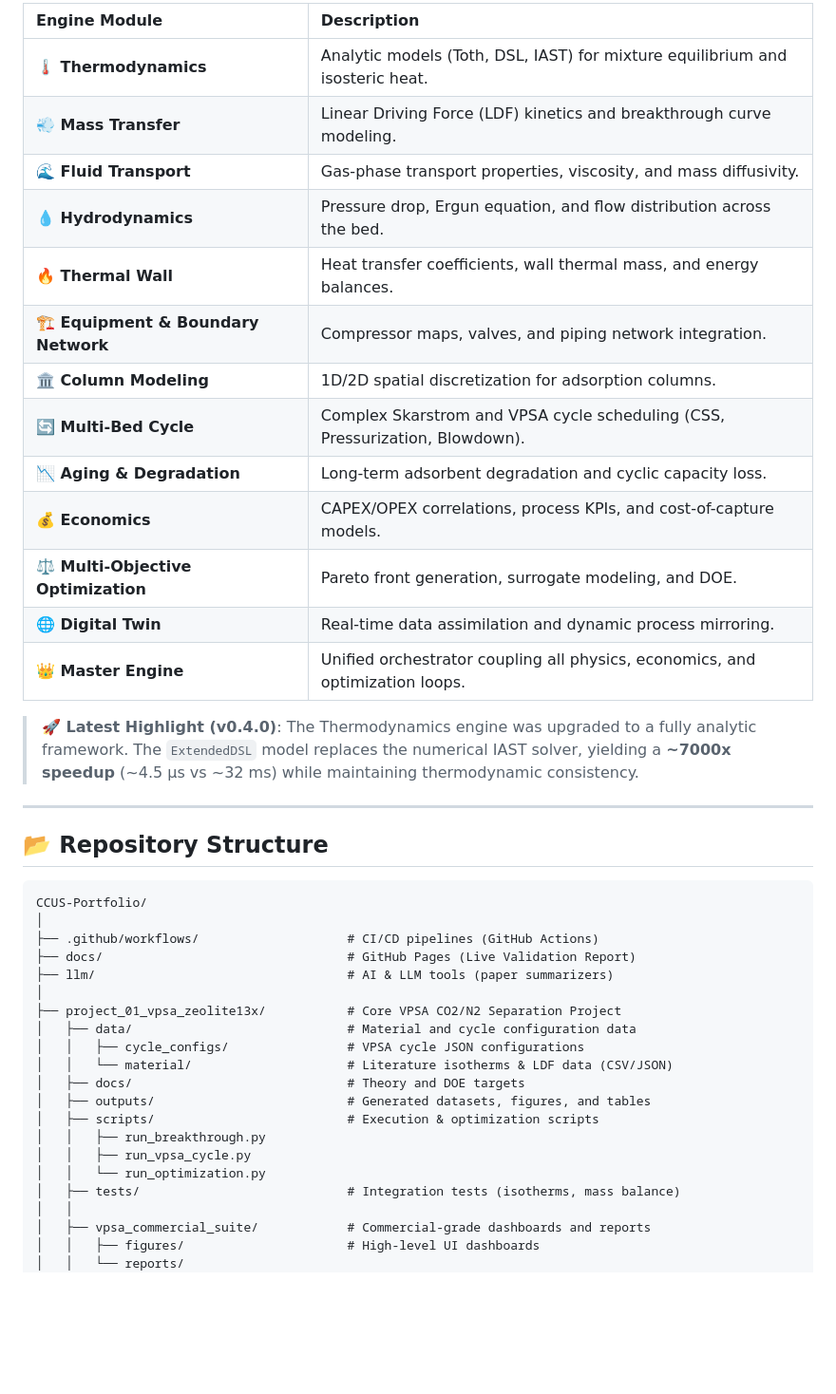
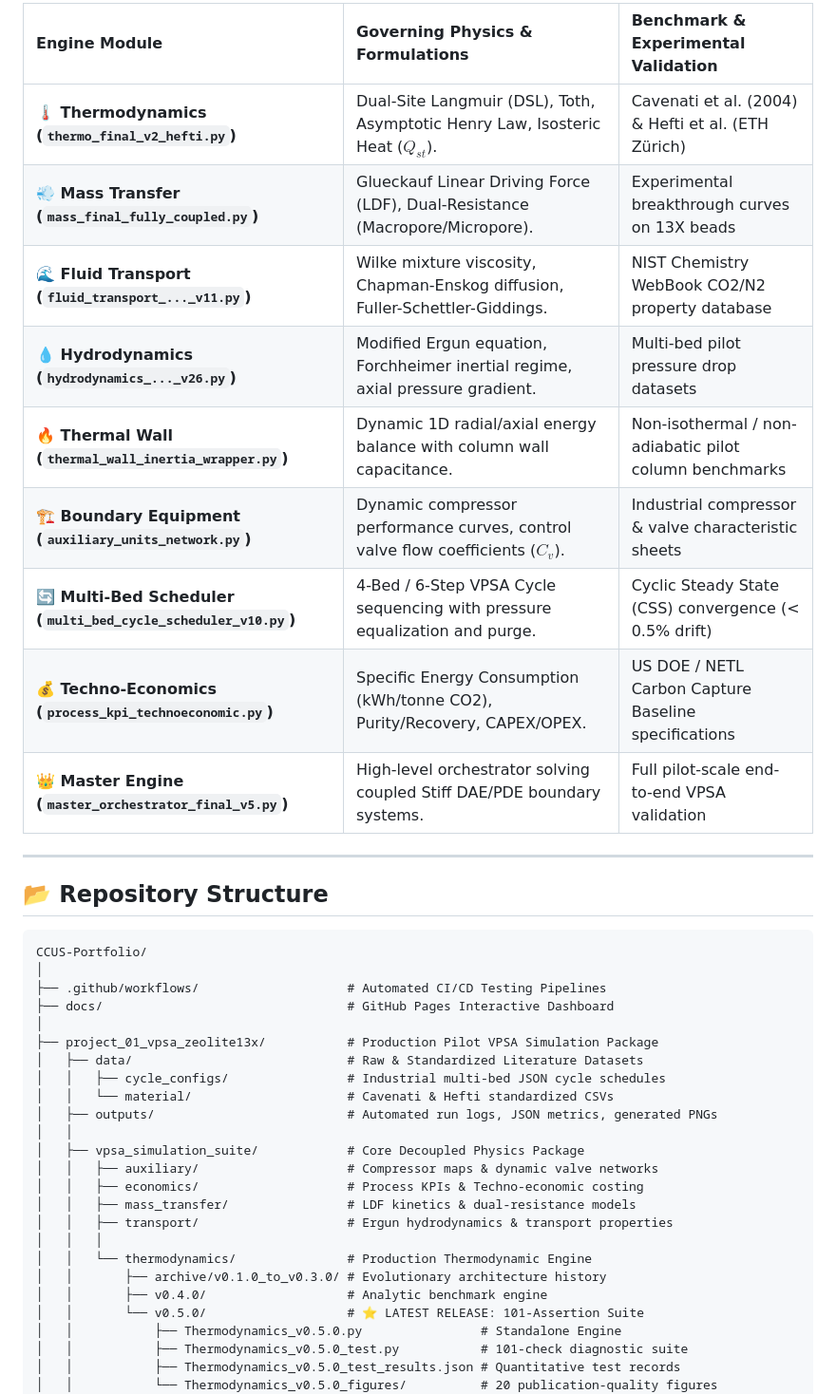
Before and after one commit to MahdiOftadeh/CCUS-Portfolio, a Markdown page: README.md, the part around one of its changes. Shown at 95% size. Drawn GitHub-style; blank space fills up the shorter version.

````diff
--- a/README.md
+++ b/README.md
@@ -97,46 +100,44 @@ The VPSA simulation suite is a modular, multi-physics platform. Every engine is
 
-| Engine Module | Description |
-| :--- | :--- |
-| **🌡️ Thermodynamics** | Analytic models (Toth, DSL, IAST) for mixture equilibrium and isosteric heat. |
-| **💨 Mass Transfer** | Linear Driving Force (LDF) kinetics and breakthrough curve modeling. |
-| **🌊 Fluid Transport** | Gas-phase transport properties, viscosity, and mass diffusivity. |
-| **💧 Hydrodynamics** | Pressure drop, Ergun equation, and flow distribution across the bed. |
-| **🔥 Thermal Wall** | Heat transfer coefficients, wall thermal mass, and energy balances. |
-| **🏗️ Equipment & Boundary Network** | Compressor maps, valves, and piping network integration. |
-| **🏛️ Column Modeling** | 1D/2D spatial discretization for adsorption columns. |
-| **🔄 Multi-Bed Cycle** | Complex Skarstrom and VPSA cycle scheduling (CSS, Pressurization, Blowdown). |
-| **📉 Aging & Degradation** | Long-term adsorbent degradation and cyclic capacity loss. |
-| **💰 Economics** | CAPEX/OPEX correlations, process KPIs, and cost-of-capture models. |
-| **⚖️ Multi-Objective Optimization** | Pareto front generation, surrogate modeling, and DOE. |
-| **🌐 Digital Twin** | Real-time data assimilation and dynamic process mirroring. |
-| **👑 Master Engine** | Unified orchestrator coupling all physics, economics, and optimization loops. |
-
-> **🚀 Latest Highlight (v0.4.0)**: The Thermodynamics engine was upgraded to a fully analytic framework. The `ExtendedDSL` model replaces the numerical IAST solver, yielding a **~7000x speedup** (~4.5 µs vs ~32 ms) while maintaining thermodynamic consistency.
+| Engine Module | Governing Physics & Formulations | Benchmark & Experimental Validation |
+| :--- | :--- | :--- |
+| **🌡️ Thermodynamics (`thermo_final_v2_hefti.py`)** | Dual-Site Langmuir (DSL), Toth, Asymptotic Henry Law, Isosteric Heat ($Q_{st}$). | Cavenati et al. (2004) & Hefti et al. (ETH Zürich) |
+| **💨 Mass Transfer (`mass_final_fully_coupled.py`)** | Glueckauf Linear Driving Force (LDF), Dual-Resistance (Macropore/Micropore). | Experimental breakthrough curves on 13X beads |
+| **🌊 Fluid Transport (`fluid_transport_..._v11.py`)** | Wilke mixture viscosity, Chapman-Enskog diffusion, Fuller-Schettler-Giddings. | NIST Chemistry WebBook CO2/N2 property database |
+| **💧 Hydrodynamics (`hydrodynamics_..._v26.py`)** | Modified Ergun equation, Forchheimer inertial regime, axial pressure gradient. | Multi-bed pilot pressure drop datasets |
+| **🔥 Thermal Wall (`thermal_wall_inertia_wrapper.py`)** | Dynamic 1D radial/axial energy balance with column wall capacitance. | Non-isothermal / non-adiabatic pilot column benchmarks |
+| **🏗️ Boundary Equipment (`auxiliary_units_network.py`)** | Dynamic compressor performance curves, control valve flow coefficients ($C_v$). | Industrial compressor & valve characteristic sheets |
+| **🔄 Multi-Bed Scheduler (`multi_bed_cycle_scheduler_v10.py`)**| 4-Bed / 6-Step VPSA Cycle sequencing with pressure equalization and purge. | Cyclic Steady State (CSS) convergence (< 0.5% drift) |
+| **💰 Techno-Economics (`process_kpi_technoeconomic.py`)** | Specific Energy Consumption (kWh/tonne CO2), Purity/Recovery, CAPEX/OPEX. | US DOE / NETL Carbon Capture Baseline specifications |
+| **👑 Master Engine (`master_orchestrator_final_v5.py`)** | High-level orchestrator solving coupled Stiff DAE/PDE boundary systems. | Full pilot-scale end-to-end VPSA validation |
 
 ---
 
 ## 📂 Repository Structure
 
-```
+```text
 CCUS-Portfolio/
 │
-├── .github/workflows/                    # CI/CD pipelines (GitHub Actions)
-├── docs/                                 # GitHub Pages (Live Validation Report)
-├── llm/                                  # AI & LLM tools (paper summarizers)
+├── .github/workflows/                    # Automated CI/CD Testing Pipelines
+├── docs/                                 # GitHub Pages Interactive Dashboard
 │
-├── project_01_vpsa_zeolite13x/           # Core VPSA CO2/N2 Separation Project
-│   ├── data/                             # Material and cycle configuration data
-│   │   ├── cycle_configs/                # VPSA cycle JSON configurations
-│   │   └── material/                     # Literature isotherms & LDF data (CSV/JSON)
-│   ├── docs/                             # Theory and DOE targets
-│   ├── outputs/                          # Generated datasets, figures, and tables
-│   ├── scripts/                          # Execution & optimization scripts
-│   │   ├── run_breakthrough.py
-│   │   ├── run_vpsa_cycle.py
-│   │   └── run_optimization.py
-│   ├── tests/                            # Integration tests (isotherms, mass balance)
+├── project_01_vpsa_zeolite13x/           # Production Pilot VPSA Simulation Package
+│   ├── data/                             # Raw & Standardized Literature Datasets
+│   │   ├── cycle_configs/                # Industrial multi-bed JSON cycle schedules
+│   │   └── material/                     # Cavenati & Hefti standardized CSVs
+│   ├── outputs/                          # Automated run logs, JSON metrics, generated PNGs
 │   │
-│   ├── vpsa_commercial_suite/            # Commercial-grade dashboards and reports
-│   │   ├── figures/                      # High-level UI dashboards
-│   │   └── reports/
+│   ├── vpsa_simulation_suite/            # Core Decoupled Physics Package
+│   │   ├── auxiliary/                    # Compressor maps & dynamic valve networks
+│   │   ├── economics/                    # Process KPIs & Techno-economic costing
+│   │   ├── mass_transfer/                # LDF kinetics & dual-resistance models
+│   │   ├── transport/                    # Ergun hydrodynamics & transport properties
+│   │   │
+│   │   └── thermodynamics/               # Production Thermodynamic Engine
+│   │       ├── archive/v0.1.0_to_v0.3.0/ # Evolutionary architecture history
+│   │       ├── v0.4.0/                   # Analytic benchmark engine
+│   │       └── v0.5.0/                   # ⭐ LATEST RELEASE: 101-Assertion Suite
+│   │           ├── Thermodynamics_v0.5.0.py                # Standalone Engine
+│   │           ├── Thermodynamics_v0.5.0_test.py           # 101-check diagnostic suite
+│   │           ├── Thermodynamics_v0.5.0_test_results.json # Quantitative test records
+│   │           └── Thermodynamics_v0.5.0_figures/          # 20 publication-quality figures
 │   │
````
Also changed, not shown: other parts of README.md (+74 -115 lines).
